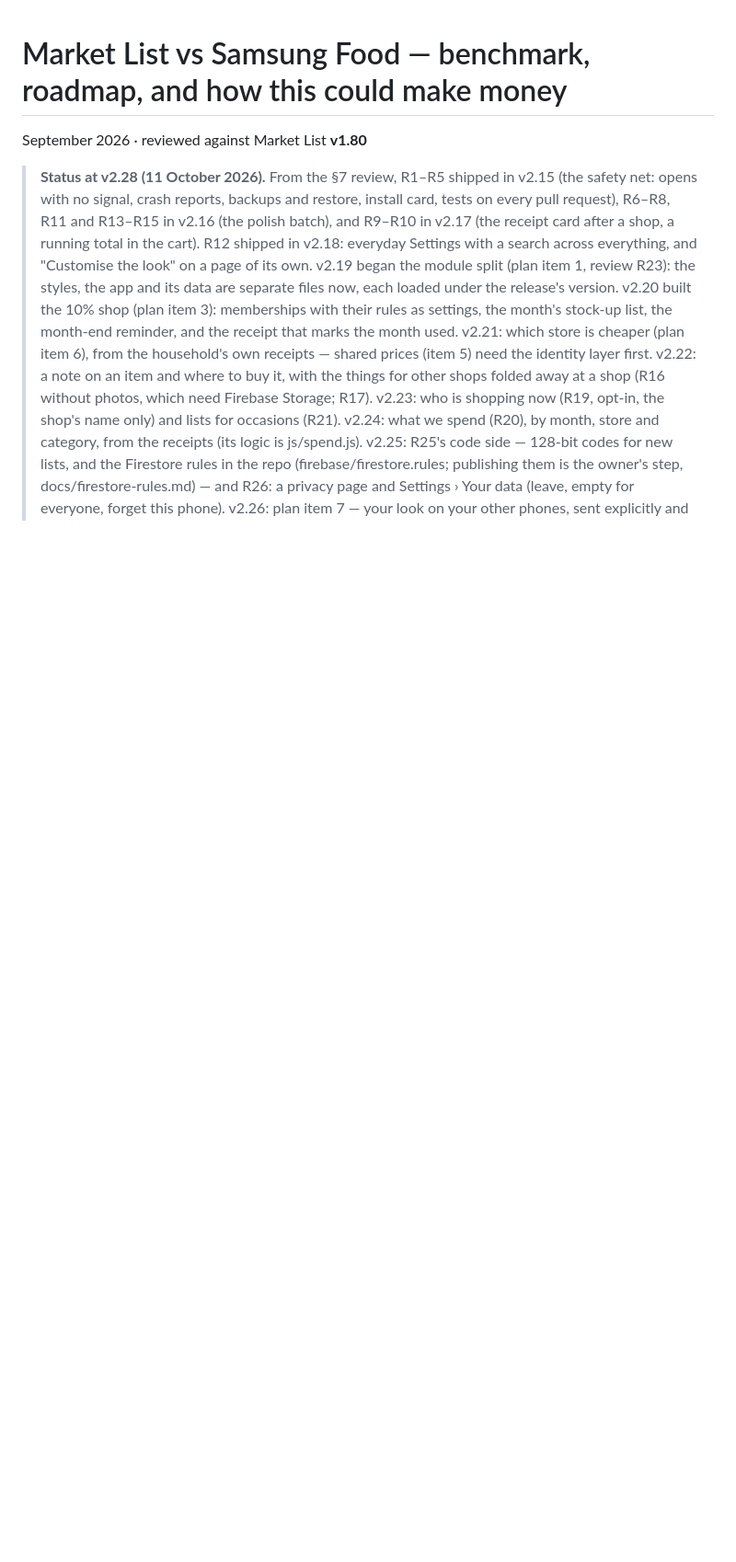
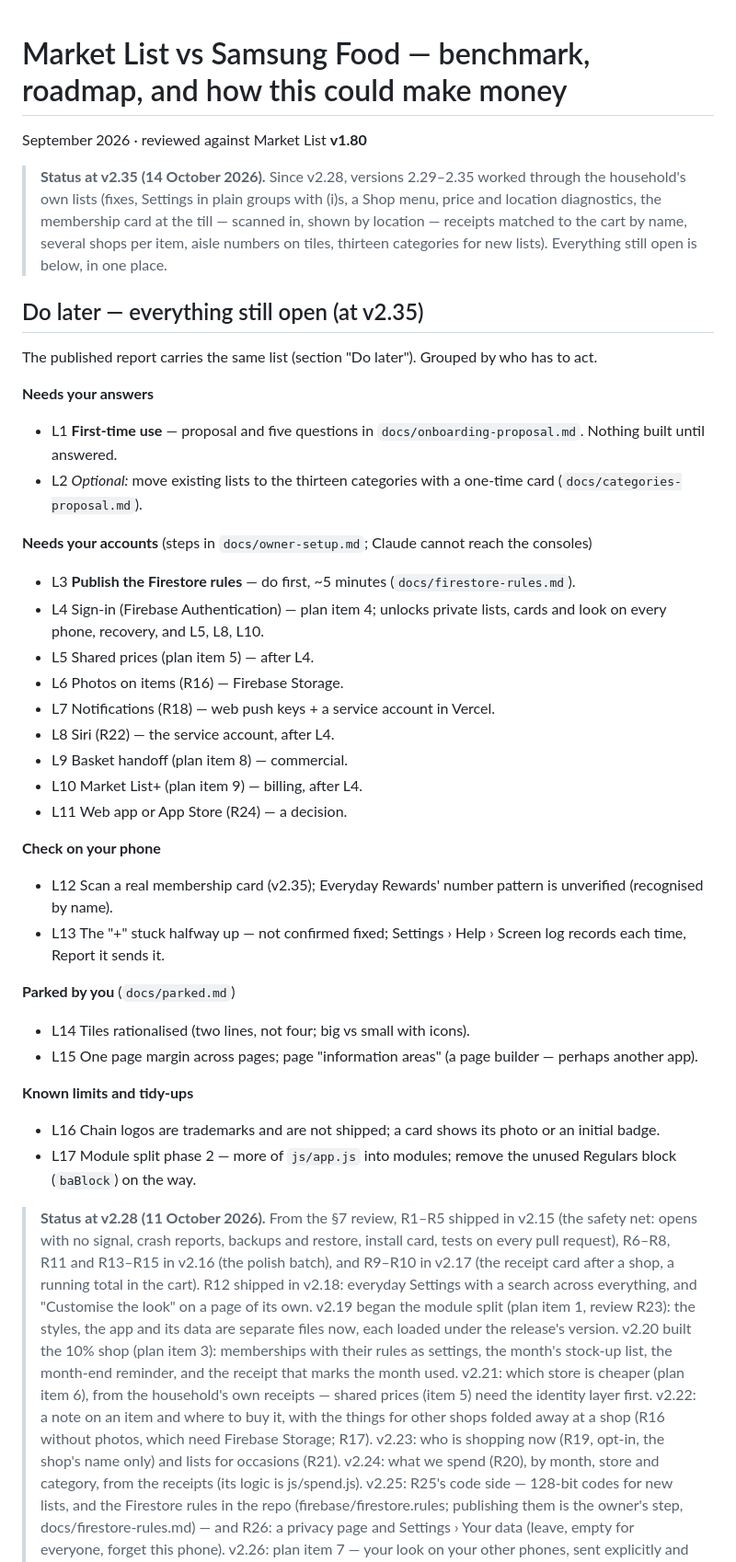
Before and after one commit to olivbonne/Grocery-app, a Markdown page: docs/samsung-food-benchmark-2026-09.md, the part around the change. Shown at 92% size. Rendered like a GitHub page; blank space fills up the shorter version.

Commit message:
docs: one "Do later" list of everything still open (at v2.35) (#187)
Claude-Session: https://claude.ai/code/session_013pfMiHetBPpgJNLWhQJmC8

Co-authored-by: Claude <noreply@anthropic.com>

```diff
--- a/docs/samsung-food-benchmark-2026-09.md
+++ b/docs/samsung-food-benchmark-2026-09.md
@@ -1,6 +1,42 @@
 # Market List vs Samsung Food — benchmark, roadmap, and how this could make money
 
 September 2026 · reviewed against Market List **v1.80**
+
+> **Status at v2.35 (14 October 2026).** Since v2.28, versions 2.29–2.35 worked through the household's own lists (fixes,
+> Settings in plain groups with (i)s, a Shop menu, price and location diagnostics, the membership card at the till — scanned
+> in, shown by location — receipts matched to the cart by name, several shops per item, aisle numbers on tiles, thirteen
+> categories for new lists). Everything still open is below, in one place.
+
+## Do later — everything still open (at v2.35)
+
+The published report carries the same list (section "Do later"). Grouped by who has to act.
+
+**Needs your answers**
+- L1 **First-time use** — proposal and five questions in `docs/onboarding-proposal.md`. Nothing built until answered.
+- L2 *Optional:* move existing lists to the thirteen categories with a one-time card (`docs/categories-proposal.md`).
+
+**Needs your accounts** (steps in `docs/owner-setup.md`; Claude cannot reach the consoles)
+- L3 **Publish the Firestore rules** — do first, ~5 minutes (`docs/firestore-rules.md`).
+- L4 Sign-in (Firebase Authentication) — plan item 4; unlocks private lists, cards and look on every phone, recovery, and L5, L8, L10.
+- L5 Shared prices (plan item 5) — after L4.
+- L6 Photos on items (R16) — Firebase Storage.
+- L7 Notifications (R18) — web push keys + a service account in Vercel.
+- L8 Siri (R22) — the service account, after L4.
+- L9 Basket handoff (plan item 8) — commercial.
+- L10 Market List+ (plan item 9) — billing, after L4.
+- L11 Web app or App Store (R24) — a decision.
+
+**Check on your phone**
+- L12 Scan a real membership card (v2.35); Everyday Rewards' number pattern is unverified (recognised by name).
+- L13 The "+" stuck halfway up — not confirmed fixed; Settings › Help › Screen log records each time, Report it sends it.
+
+**Parked by you** (`docs/parked.md`)
+- L14 Tiles rationalised (two lines, not four; big vs small with icons).
+- L15 One page margin across pages; page "information areas" (a page builder — perhaps another app).
+
+**Known limits and tidy-ups**
+- L16 Chain logos are trademarks and are not shipped; a card shows its photo or an initial badge.
+- L17 Module split phase 2 — more of `js/app.js` into modules; remove the unused Regulars block (`baBlock`) on the way.
 
 > **Status at v2.28 (11 October 2026).** From the §7 review, R1–R5 shipped in v2.15 (the safety net: opens with
 > no signal, crash reports, backups and restore, install card, tests on every pull request), R6–R8, R11 and
```
